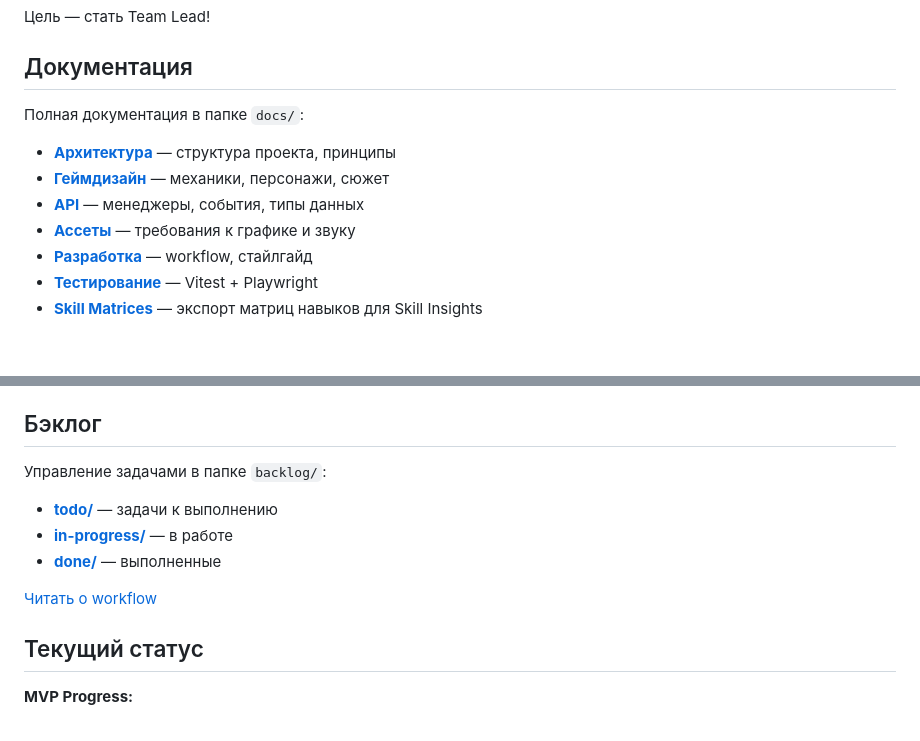
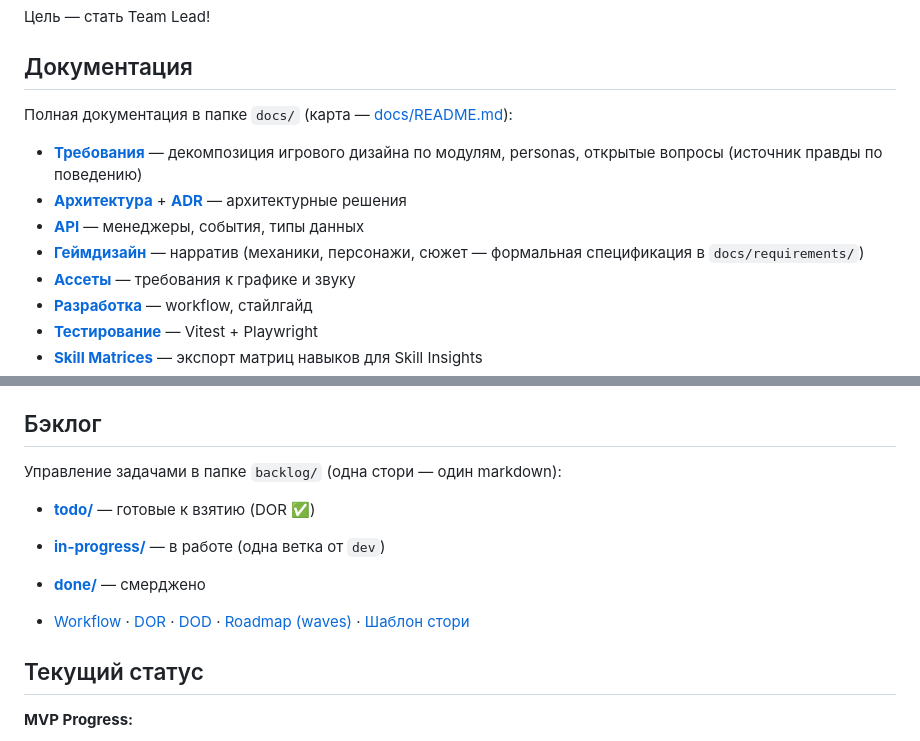
Before and after one commit to Foxde21/spg-office-game, a Markdown page: README.md, 2 parts joined by grey strips. GitHub-like rendering; blank space fills up the shorter version.

```diff
--- a/README.md
+++ b/README.md
@@ -49,11 +49,12 @@ npm run test:all      # Все тесты
 
 ## Документация
 
-Полная документация в папке `docs/`:
+Полная документация в папке `docs/` (карта — [docs/README.md](./docs/README.md)):
 
-- **[Архитектура](./docs/architecture.md)** — структура проекта, принципы
-- **[Геймдизайн](./docs/game-design.md)** — механики, персонажи, сюжет
+- **[Требования](./docs/requirements/00-index.md)** — декомпозиция игрового дизайна по модулям, personas, открытые вопросы (источник правды по поведению)
+- **[Архитектура](./docs/architecture.md)** + **[ADR](./docs/architecture/README.md)** — архитектурные решения
 - **[API](./docs/api.md)** — менеджеры, события, типы данных
+- **[Геймдизайн](./docs/game-design.md)** — нарратив (механики, персонажи, сюжет — формальная спецификация в `docs/requirements/`)
 - **[Ассеты](./docs/assets.md)** — требования к графике и звуку
 - **[Разработка](./docs/contributing.md)** — workflow, стайлгайд
 - **[Тестирование](./docs/testing.md)** — Vitest + Playwright
@@ -71,13 +72,13 @@ npm run test:all      # Все тесты
 
 ## Бэклог
 
-Управление задачами в папке `backlog/`:
+Управление задачами в папке `backlog/` (одна стори — один markdown):
 
-- **[todo/](./backlog/todo/)** — задачи к выполнению
-- **[in-progress/](./backlog/in-progress/)** — в работе
-- **[done/](./backlog/done/)** — выполненные
+- **[todo/](./backlog/todo/)** — готовые к взятию (DOR ✅)
+- **[in-progress/](./backlog/in-progress/)** — в работе (одна ветка от `dev`)
+- **[done/](./backlog/done/)** — смерджено
 
-[Читать о workflow](./backlog/README.md)
+- [Workflow](./backlog/README.md) · [DOR](./backlog/dor.md) · [DOD](./backlog/dod.md) · [Roadmap (waves)](./backlog/roadmap.md) · [Шаблон стори](./backlog/_template.md)
 
 ## Текущий статус
 
```
Also changed, not shown: docs/README.md (+11 -3 lines).
